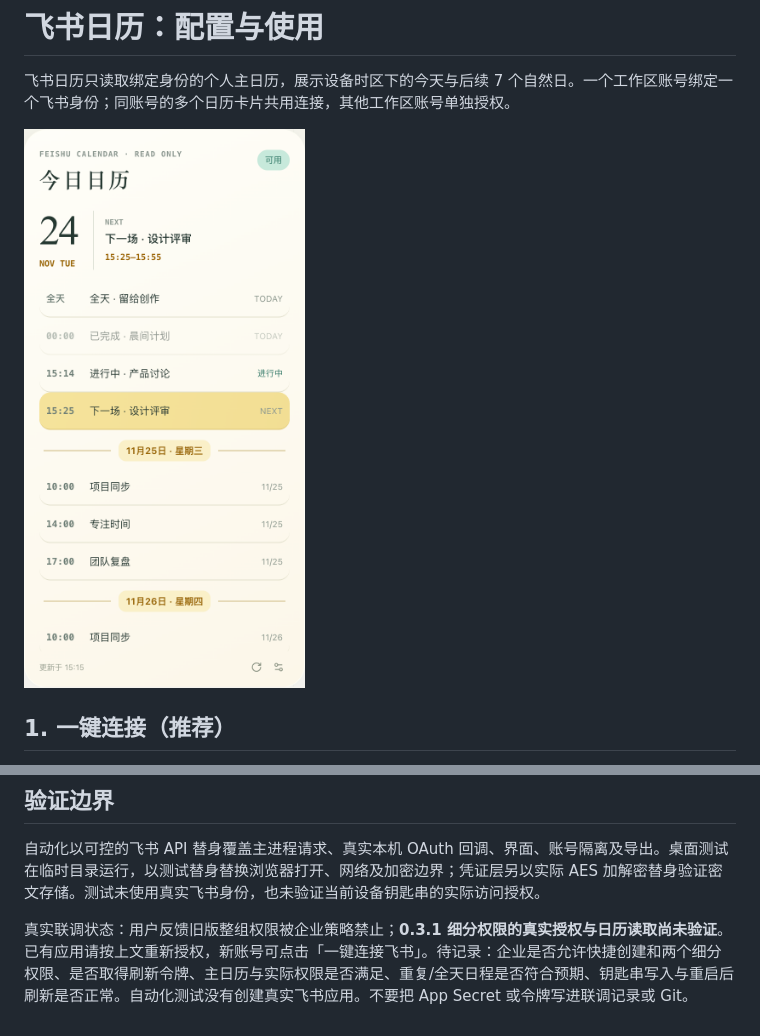
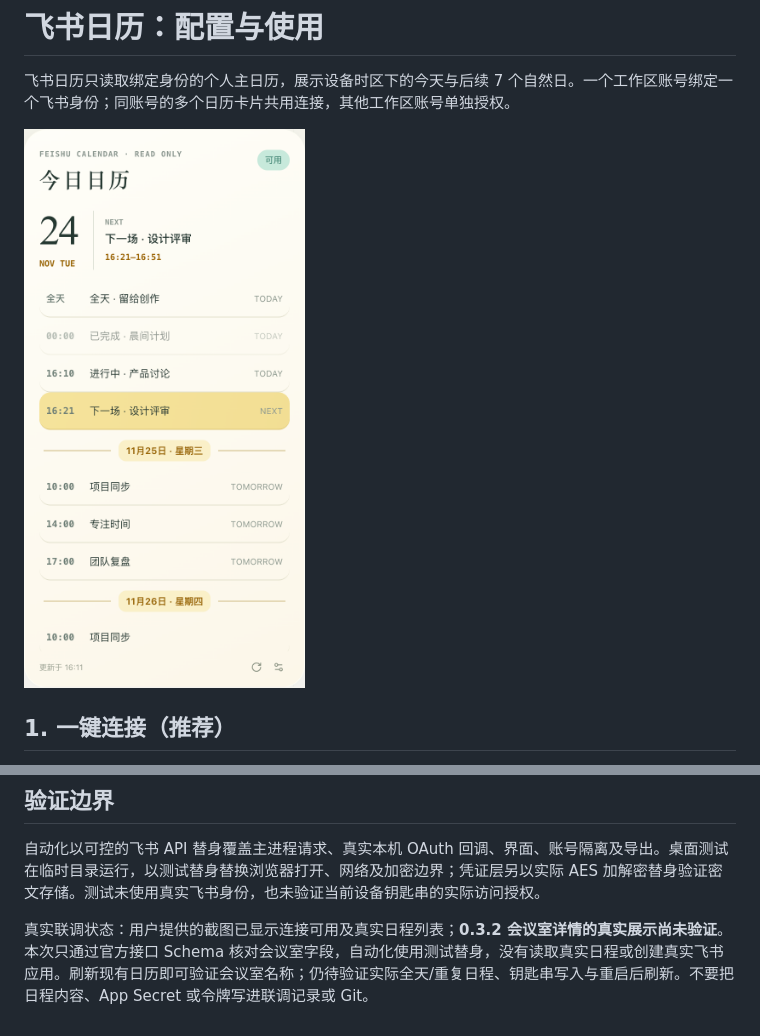
Before and after one commit to KonjakZhou/AllInOneWorkspace, a Markdown page: docs/feishu-calendar.md, 2 parts joined by grey strips. GitHub-like rendering; pictures changed too: docs/images/feishu-calendar.png.

Commit message:
feat: add calendar hover details and relative day tags

```diff
--- a/docs/feishu-calendar.md
+++ b/docs/feishu-calendar.md
@@ -103,4 +108,4 @@
 
 自动化以可控的飞书 API 替身覆盖主进程请求、真实本机 OAuth 回调、界面、账号隔离及导出。桌面测试在临时目录运行，以测试替身替换浏览器打开、网络及加密边界；凭证层另以实际 AES 加解密替身验证密文存储。测试未使用真实飞书身份，也未验证当前设备钥匙串的实际访问授权。
 
-真实联调状态：用户反馈旧版整组权限被企业策略禁止；**0.3.1 细分权限的真实授权与日历读取尚未验证**。已有应用请按上文重新授权，新账号可点击「一键连接飞书」。待记录：企业是否允许快捷创建和两个细分权限、是否取得刷新令牌、主日历与实际权限是否满足、重复/全天日程是否符合预期、钥匙串写入与重启后刷新是否正常。自动化测试没有创建真实飞书应用。不要把 App Secret 或令牌写进联调记录或 Git。
+真实联调状态：用户提供的截图已显示连接可用及真实日程列表；**0.3.2 会议室详情的真实展示尚未验证**。本次只通过官方接口 Schema 核对会议室字段，自动化使用测试替身，没有读取真实日程或创建真实飞书应用。刷新现有日历即可验证会议室名称；仍待验证实际全天/重复日程、钥匙串写入与重启后刷新。不要把日程内容、App Secret 或令牌写进联调记录或 Git。
```
Also changed, not shown: other parts of docs/feishu-calendar.md (+7 -2 lines), docs/verification.md (+8 -7 lines), docs/images/feishu-calendar-details.png (added), 10 other files.
